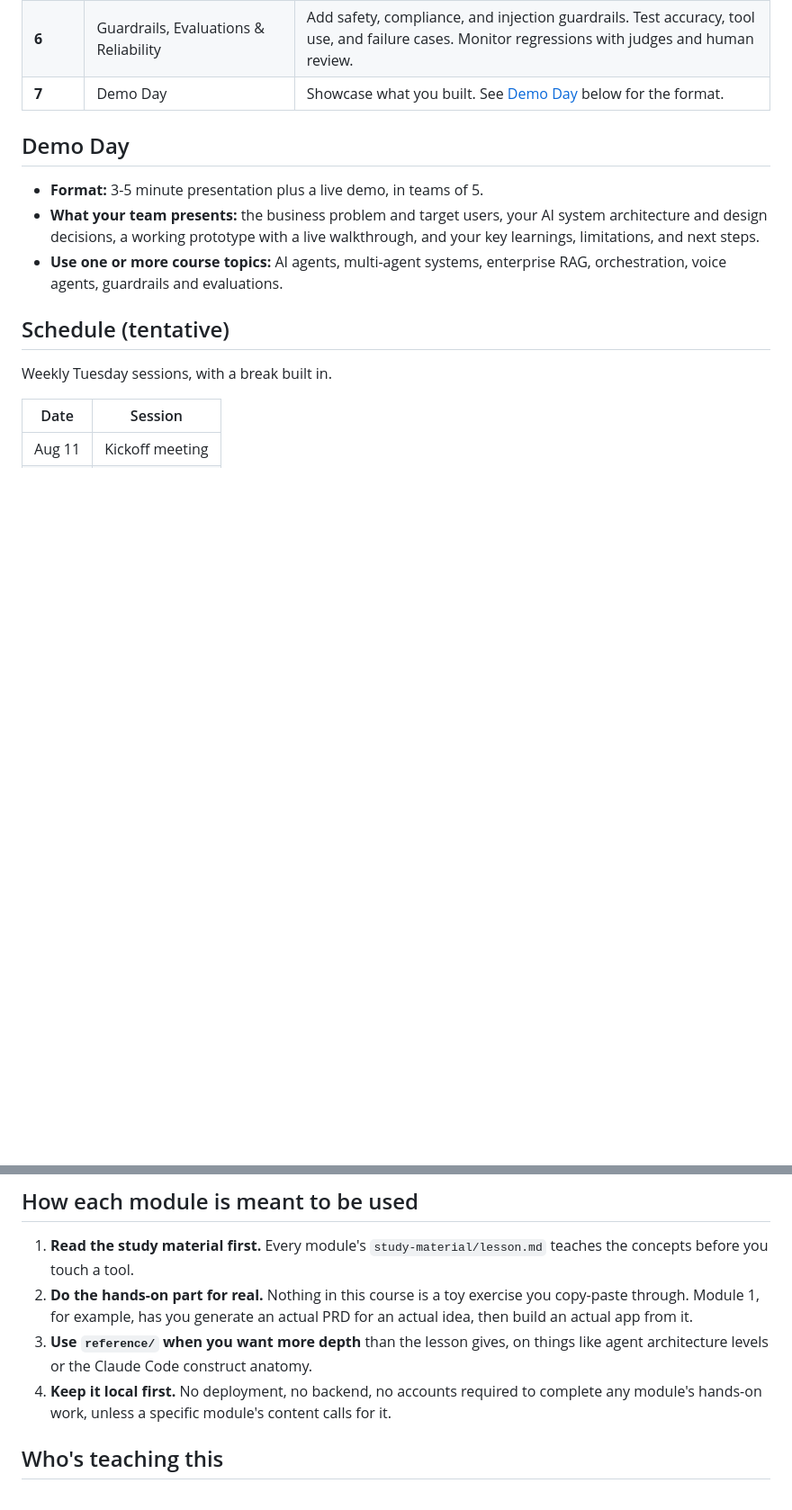
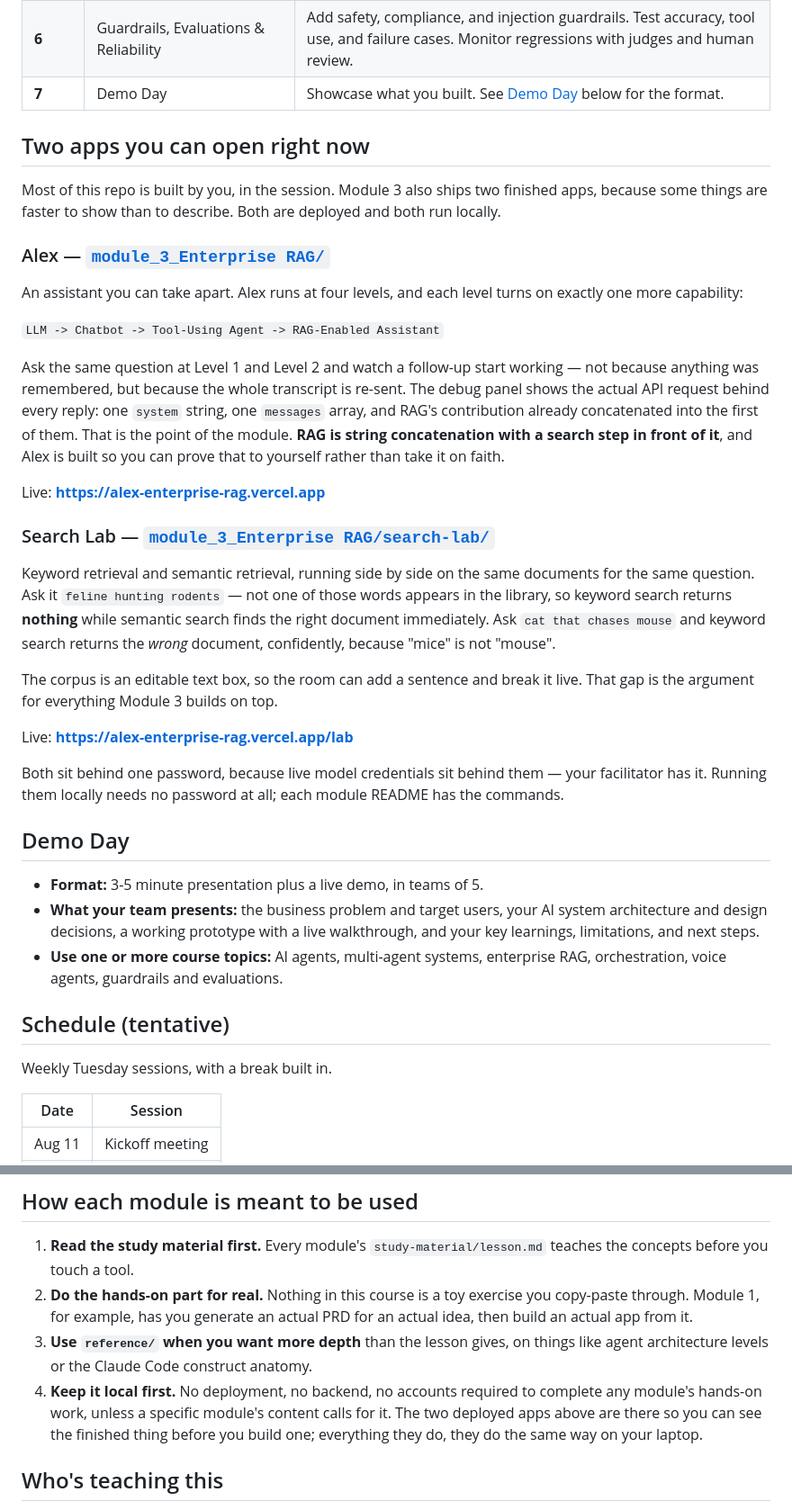
Before and after one commit to traversaal-ai/agent-engineering-leidos, a Markdown page: README.md, 2 parts joined by grey strips. Shown at 90% size. Rendered like a GitHub page; blank space fills up the shorter version.

Commit message:
Introduce Alex and the Search Lab in the course README
The repo README described seven weeks of curriculum without once naming the two
finished apps in it, so the only way to find either was to open Module 3 and
read down. Both are now introduced up front, with what each one is for and the
one query that makes the point - `feline hunting rodents` returns nothing at all
from keyword search, which is the whole argument for the module.

Both example queries checked against the running lab rather than copied from
its README.

Also softened "keep it local first": still true, but the two deployed apps are
now the exception it already allowed for, and worth saying plainly.

Co-Authored-By: Claude Opus 5 (1M context) <noreply@anthropic.com>

```diff
--- a/README.md
+++ b/README.md
@@ -25,6 +25,47 @@ Every module in this repo works the same way: learn the concept, then build it,
 | **5** | Voice Agents & Conversational Interfaces | Build streaming STT to LLM to TTS pipelines. Handle turn-taking, silence, and interruptions. Optimize for low latency and natural dialogue. |
 | **6** | Guardrails, Evaluations & Reliability | Add safety, compliance, and injection guardrails. Test accuracy, tool use, and failure cases. Monitor regressions with judges and human review. |
 | **7** | Demo Day | Showcase what you built. See [Demo Day](#demo-day) below for the format. |
+
+## Two apps you can open right now
+
+Most of this repo is built by you, in the session. Module 3 also ships two
+finished apps, because some things are faster to show than to describe. Both are
+deployed and both run locally.
+
+### Alex — [`module_3_Enterprise RAG/`](module_3_Enterprise%20RAG/)
+
+An assistant you can take apart. Alex runs at four levels, and each level turns
+on exactly one more capability:
+
+`LLM -> Chatbot -> Tool-Using Agent -> RAG-Enabled Assistant`
+
+Ask the same question at Level 1 and Level 2 and watch a follow-up start
+working — not because anything was remembered, but because the whole transcript
+is re-sent. The debug panel shows the actual API request behind every reply:
+one `system` string, one `messages` array, and RAG's contribution already
+concatenated into the first of them. That is the point of the module. **RAG is
+string concatenation with a search step in front of it**, and Alex is built so
+you can prove that to yourself rather than take it on faith.
+
+Live: **https://alex-enterprise-rag.vercel.app**
+
+### Search Lab — [`module_3_Enterprise RAG/search-lab/`](module_3_Enterprise%20RAG/search-lab/)
+
+Keyword retrieval and semantic retrieval, running side by side on the same
+documents for the same question. Ask it `feline hunting rodents` — not one of
+those words appears in the library, so keyword search returns **nothing** while
+semantic search finds the right document immediately. Ask `cat that chases
+mouse` and keyword search returns the *wrong* document, confidently, because
+"mice" is not "mouse".
+
+The corpus is an editable text box, so the room can add a sentence and break it
+live. That gap is the argument for everything Module 3 builds on top.
+
+Live: **https://alex-enterprise-rag.vercel.app/lab**
+
+Both sit behind one password, because live model credentials sit behind them —
+your facilitator has it. Running them locally needs no password at all; each
+module README has the commands.
 
 ## Demo Day
 
@@ -85,7 +126,7 @@ cd agent-engineering-leidos
 1. **Read the study material first.** Every module's `study-material/lesson.md` teaches the concepts before you touch a tool.
 2. **Do the hands-on part for real.** Nothing in this course is a toy exercise you copy-paste through. Module 1, for example, has you generate an actual PRD for an actual idea, then build an actual app from it.
 3. **Use `reference/` when you want more depth** than the lesson gives, on things like agent architecture levels or the Claude Code construct anatomy.
-4. **Keep it local first.** No deployment, no backend, no accounts required to complete any module's hands-on work, unless a specific module's content calls for it.
+4. **Keep it local first.** No deployment, no backend, no accounts required to complete any module's hands-on work, unless a specific module's content calls for it. The two deployed apps above are there so you can see the finished thing before you build one; everything they do, they do the same way on your laptop.
 
 ## Who's teaching this
 
```
